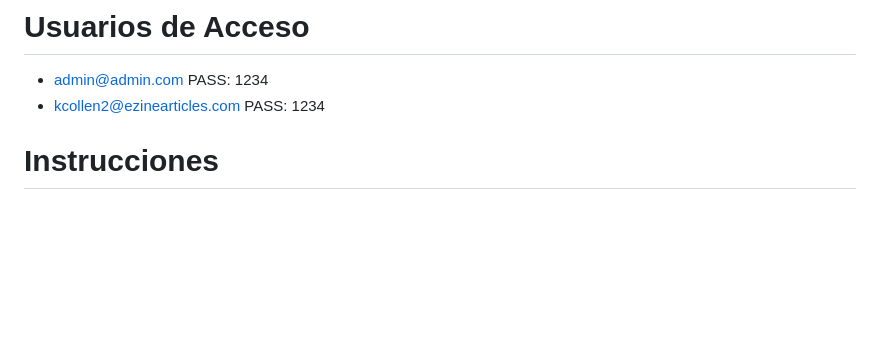
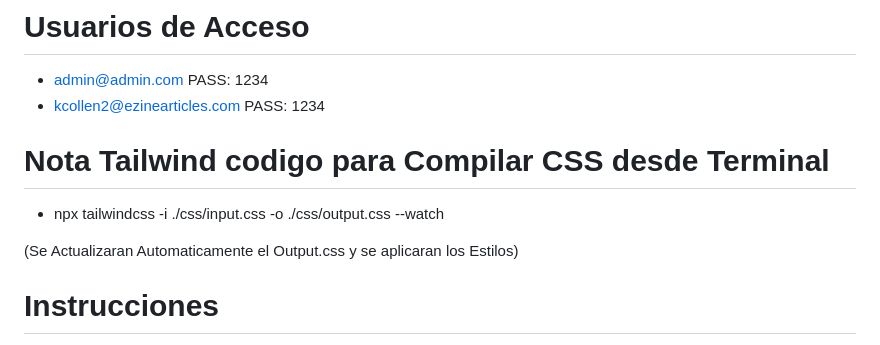
Before and after one commit to BrandonRv/MiniProyecto-N3, a Markdown page: README.md, the part around the change. GitHub-like rendering; blank space fills up the shorter version.

```diff
--- a/README.md
+++ b/README.md
@@ -2,6 +2,12 @@
 
 - admin@admin.com PASS: 1234
 - kcollen2@ezinearticles.com PASS: 1234
+
+# Nota Tailwind codigo para Compilar CSS desde Terminal
+
+- npx tailwindcss -i ./css/input.css -o ./css/output.css --watch
+
+(Se Actualizaran Automaticamente el Output.css y se aplicaran los Estilos)
 
 # Instrucciones
 
```
